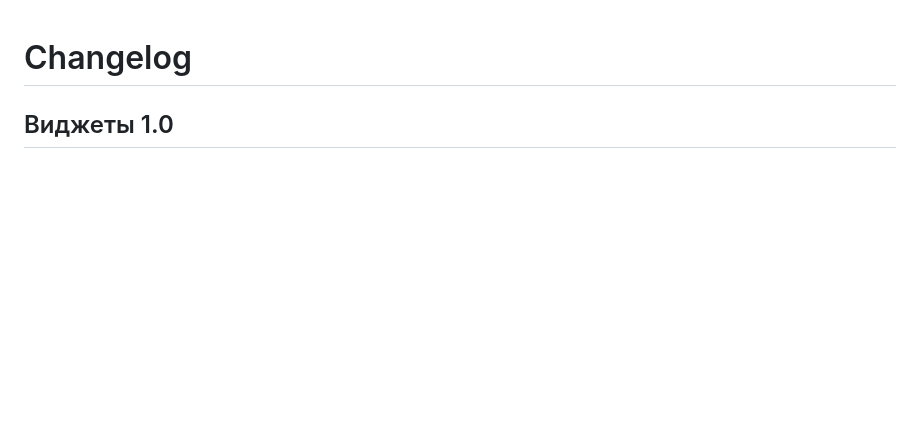
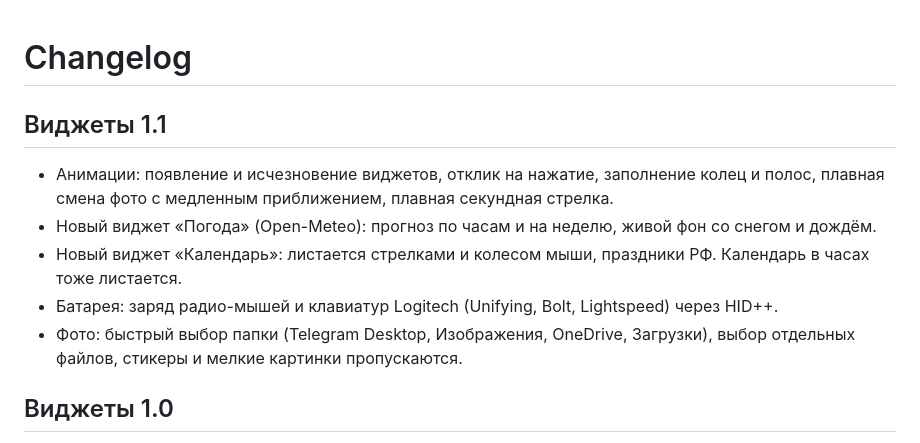
Before and after one commit to mihaoskerov-debug/SnowDesktop, a Markdown page: CHANGELOG.md, the part around the change. GitHub-like rendering; blank space fills up the shorter version.

```diff
--- a/CHANGELOG.md
+++ b/CHANGELOG.md
@@ -1,4 +1,14 @@
 # Changelog
+
+## Виджеты 1.1
+- Анимации: появление и исчезновение виджетов, отклик на нажатие, заполнение колец и полос,
+  плавная смена фото с медленным приближением, плавная секундная стрелка.
+- Новый виджет «Погода» (Open-Meteo): прогноз по часам и на неделю, живой фон со снегом и дождём.
+- Новый виджет «Календарь»: листается стрелками и колесом мыши, праздники РФ. Календарь в часах
+  тоже листается.
+- Батарея: заряд радио-мышей и клавиатур Logitech (Unifying, Bolt, Lightspeed) через HID++.
+- Фото: быстрый выбор папки (Telegram Desktop, Изображения, OneDrive, Загрузки), выбор отдельных
+  файлов, стикеры и мелкие картинки пропускаются.
 
 ## Виджеты 1.0
 - Новая программа `widgets.pyw` — виджеты рабочего стола для Windows 10/11 в стиле macOS: заряд
```
Also changed, not shown: README.md (+27 -10 lines), widgets_preview.png, 4 other files.
